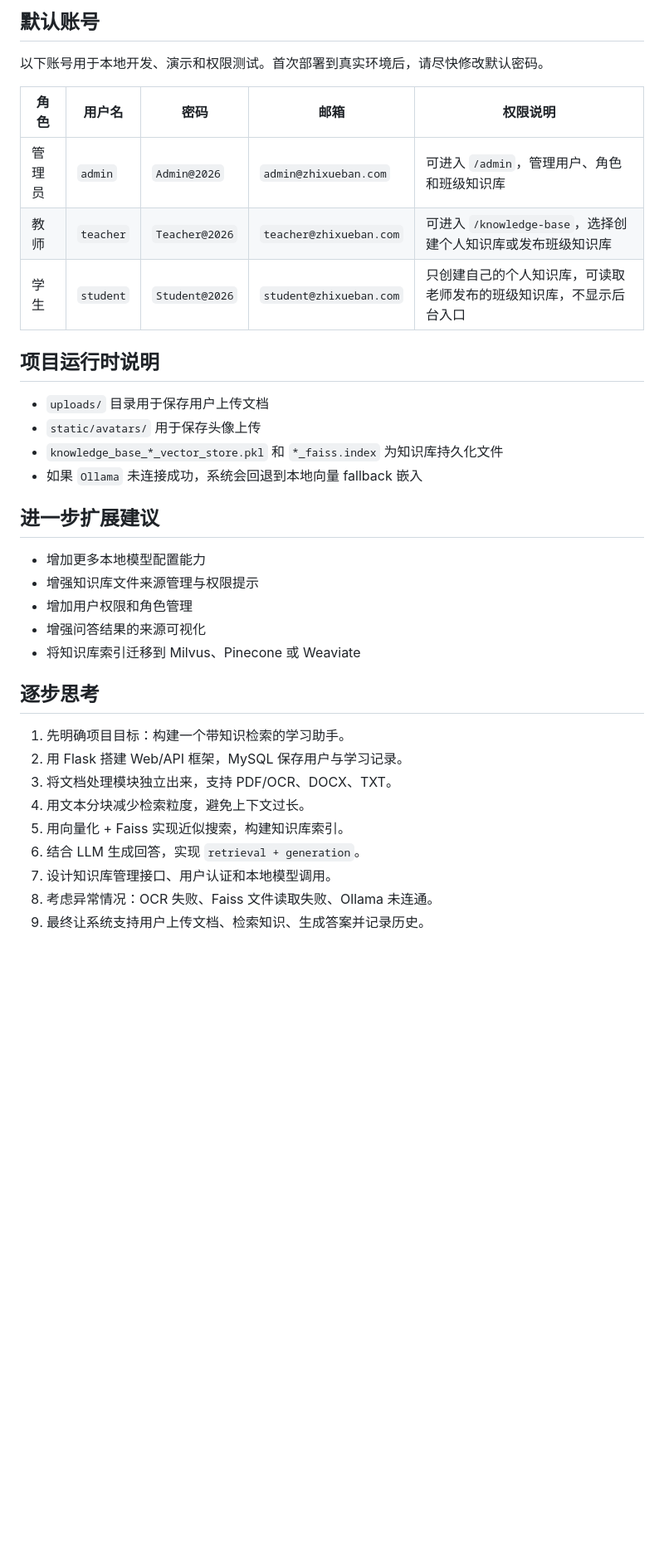
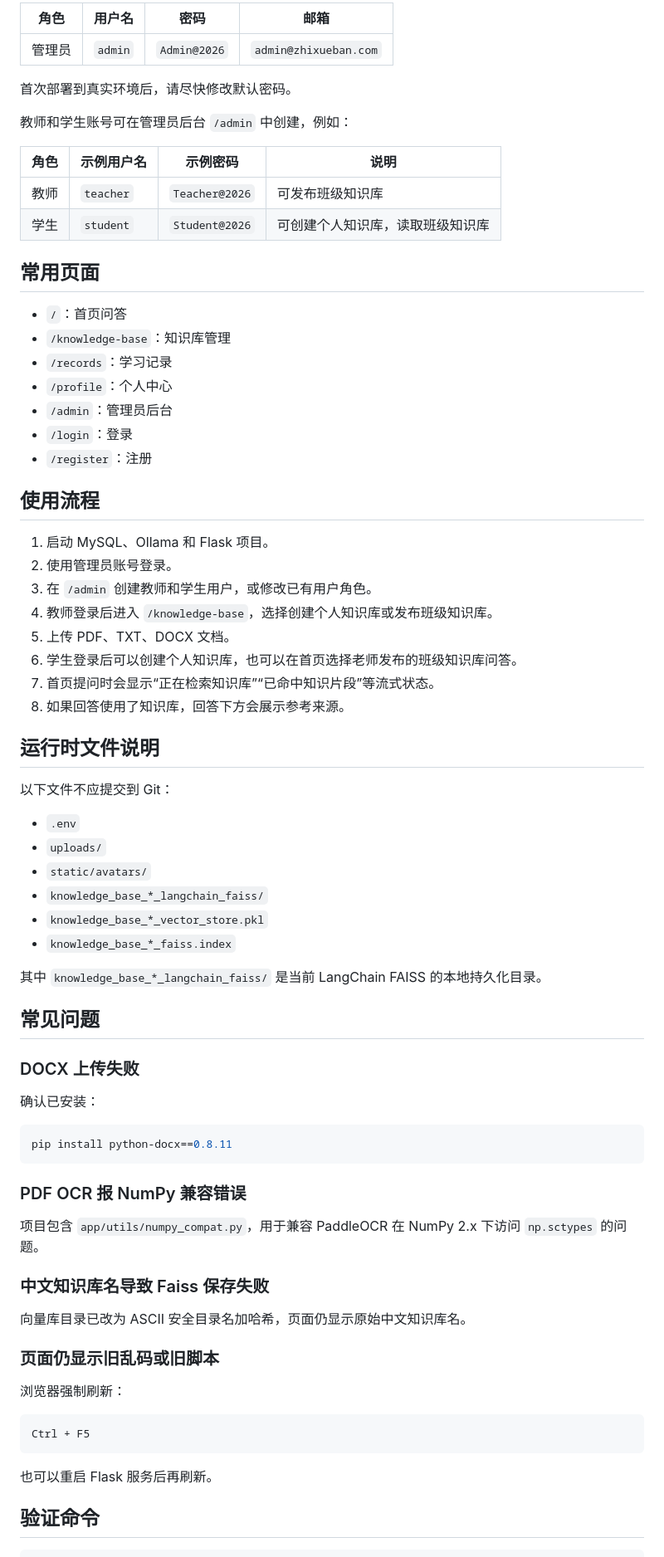
Before and after one commit to hx-source/smart-learning-companion-master, a Markdown page: README.md, the part around one of its changes. Shown at 83% size. Rendered like a GitHub page; blank space fills up the shorter version.

Commit message:
Update README for current features

````diff
--- a/README.md
+++ b/README.md
@@ -178,37 +171,78 @@ http://localhost:5000
 
-## 默认账号
+| 角色 | 用户名 | 密码 | 邮箱 |
+| --- | --- | --- | --- |
+| 管理员 | `admin` | `Admin@2026` | `admin@zhixueban.com` |
 
-以下账号用于本地开发、演示和权限测试。首次部署到真实环境后，请尽快修改默认密码。
+首次部署到真实环境后，请尽快修改默认密码。
 
-| 角色 | 用户名 | 密码 | 邮箱 | 权限说明 |
-| --- | --- | --- | --- | --- |
-| 管理员 | `admin` | `Admin@2026` | `admin@zhixueban.com` | 可进入 `/admin`，管理用户、角色和班级知识库 |
-| 教师 | `teacher` | `Teacher@2026` | `teacher@zhixueban.com` | 可进入 `/knowledge-base`，选择创建个人知识库或发布班级知识库 |
-| 学生 | `student` | `Student@2026` | `student@zhixueban.com` | 只创建自己的个人知识库，可读取老师发布的班级知识库，不显示后台入口 |
+教师和学生账号可在管理员后台 `/admin` 中创建，例如：
 
-## 项目运行时说明
+| 角色 | 示例用户名 | 示例密码 | 说明 |
+| --- | --- | --- | --- |
+| 教师 | `teacher` | `Teacher@2026` | 可发布班级知识库 |
+| 学生 | `student` | `Student@2026` | 可创建个人知识库，读取班级知识库 |
 
-- `uploads/` 目录用于保存用户上传文档
-- `static/avatars/` 用于保存头像上传
-- `knowledge_base_*_vector_store.pkl` 和 `*_faiss.index` 为知识库持久化文件
-- 如果 `Ollama` 未连接成功，系统会回退到本地向量 fallback 嵌入
+## 常用页面
 
-## 进一步扩展建议
+- `/`：首页问答
+- `/knowledge-base`：知识库管理
+- `/records`：学习记录
+- `/profile`：个人中心
+- `/admin`：管理员后台
+- `/login`：登录
+- `/register`：注册
 
-- 增加更多本地模型配置能力
-- 增强知识库文件来源管理与权限提示
-- 增加用户权限和角色管理
-- 增强问答结果的来源可视化
-- 将知识库索引迁移到 Milvus、Pinecone 或 Weaviate
+## 使用流程
 
-## 逐步思考
+1. 启动 MySQL、Ollama 和 Flask 项目。
+2. 使用管理员账号登录。
+3. 在 `/admin` 创建教师和学生用户，或修改已有用户角色。
+4. 教师登录后进入 `/knowledge-base`，选择创建个人知识库或发布班级知识库。
+5. 上传 PDF、TXT、DOCX 文档。
+6. 学生登录后可以创建个人知识库，也可以在首页选择老师发布的班级知识库问答。
+7. 首页提问时会显示“正在检索知识库”“已命中知识片段”等流式状态。
+8. 如果回答使用了知识库，回答下方会展示参考来源。
 
-1. 先明确项目目标：构建一个带知识检索的学习助手。
-2. 用 Flask 搭建 Web/API 框架，MySQL 保存用户与学习记录。
-3. 将文档处理模块独立出来，支持 PDF/OCR、DOCX、TXT。
-4. 用文本分块减少检索粒度，避免上下文过长。
-5. 用向量化 + Faiss 实现近似搜索，构建知识库索引。
-6. 结合 LLM 生成回答，实现 `retrieval + generation`。
-7. 设计知识库管理接口、用户认证和本地模型调用。
-8. 考虑异常情况：OCR 失败、Faiss 文件读取失败、Ollama 未连通。
-9. 最终让系统支持用户上传文档、检索知识、生成答案并记录历史。
+## 运行时文件说明
+
+以下文件不应提交到 Git：
+
+- `.env`
+- `uploads/`
+- `static/avatars/`
+- `knowledge_base_*_langchain_faiss/`
+- `knowledge_base_*_vector_store.pkl`
+- `knowledge_base_*_faiss.index`
+
+其中 `knowledge_base_*_langchain_faiss/` 是当前 LangChain FAISS 的本地持久化目录。
+
+## 常见问题
+
+### DOCX 上传失败
+
+确认已安装：
+
+```bash
+pip install python-docx==0.8.11
+```
+
+### PDF OCR 报 NumPy 兼容错误
+
+项目包含 `app/utils/numpy_compat.py`，用于兼容 PaddleOCR 在 NumPy 2.x 下访问 `np.sctypes` 的问题。
+
+### 中文知识库名导致 Faiss 保存失败
+
+向量库目录已改为 ASCII 安全目录名加哈希，页面仍显示原始中文知识库名。
+
+### 页面仍显示旧乱码或旧脚本
+
+浏览器强制刷新：
+
+```text
+Ctrl + F5
+```
+
+也可以重启 Flask 服务后再刷新。
+
+## 验证命令
+
````
Also changed, not shown: other parts of README.md (+128 -131 lines).
